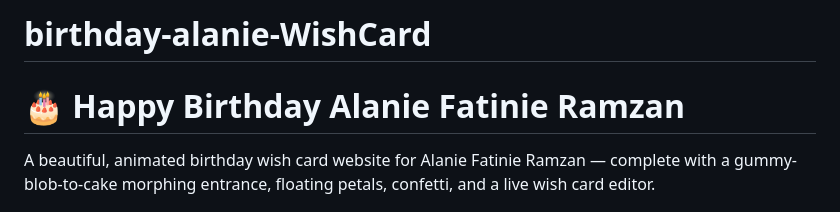
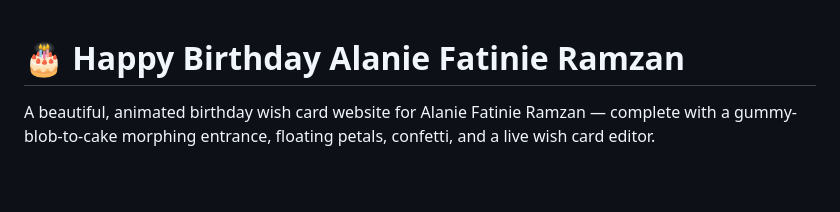
Before and after one commit to ADZlong/birthday-alanie-WishCard, a Markdown page: README.md, the part around the change. GitHub-like rendering; blank space fills up the shorter version.

```diff
--- a/README.md
+++ b/README.md
@@ -1,4 +1,3 @@
-# birthday-alanie-WishCard
 # 🎂 Happy Birthday Alanie Fatinie Ramzan
 
 A beautiful, animated birthday wish card website for Alanie Fatinie Ramzan — complete with a gummy-blob-to-cake morphing entrance, floating petals, confetti, and a live wish card editor.
```
